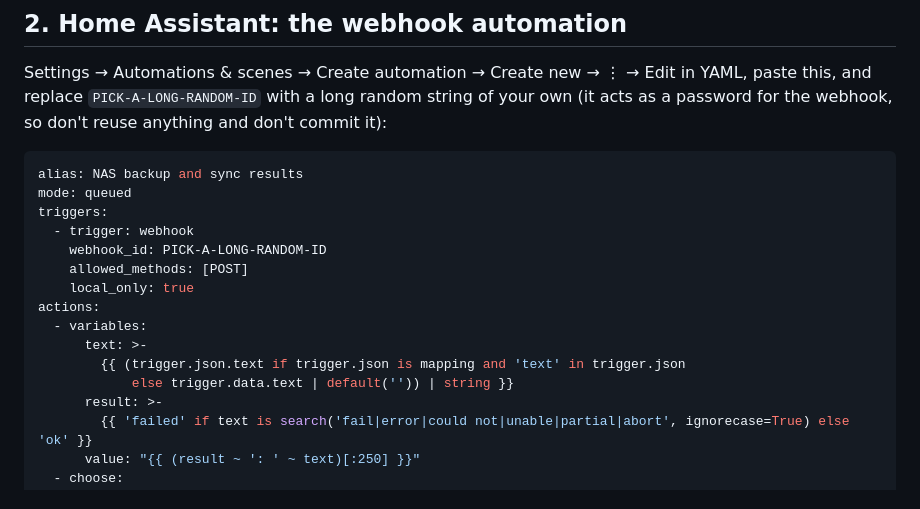
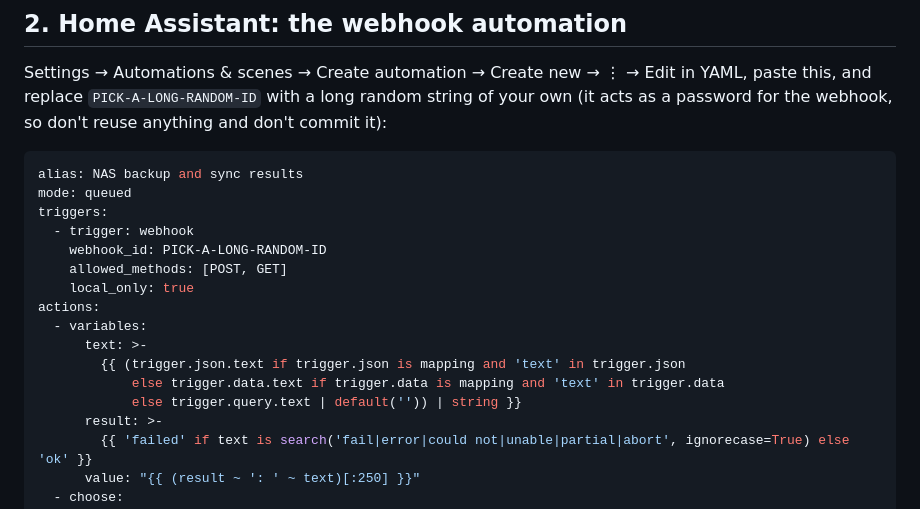
Before and after one commit to kelvin1choi2/meadowlake-dashboard, a Markdown page: docs/nas-alerts.md, the part around the change. GitHub-like rendering.

Commit message:
NAS alerts: accept GET and form posts from DSM's SMS provider
Co-Authored-By: Claude Opus 5.5 (1M context) <noreply@anthropic.com>
Claude-Session: https://claude.ai/code/session_01DZMtbvsN5KYVcqhcKDQJPb

```diff
--- a/docs/nas-alerts.md
+++ b/docs/nas-alerts.md
@@ -34,13 +34,14 @@ mode: queued
 triggers:
   - trigger: webhook
     webhook_id: PICK-A-LONG-RANDOM-ID
-    allowed_methods: [POST]
+    allowed_methods: [POST, GET]
     local_only: true
 actions:
   - variables:
       text: >-
         {{ (trigger.json.text if trigger.json is mapping and 'text' in trigger.json
-            else trigger.data.text | default('')) | string }}
+            else trigger.data.text if trigger.data is mapping and 'text' in trigger.data
+            else trigger.query.text | default('')) | string }}
       result: >-
         {{ 'failed' if text is search('fail|error|could not|unable|partial|abort', ignorecase=True) else 'ok' }}
       value: "{{ (result ~ ': ' ~ text)[:250] }}"
```
